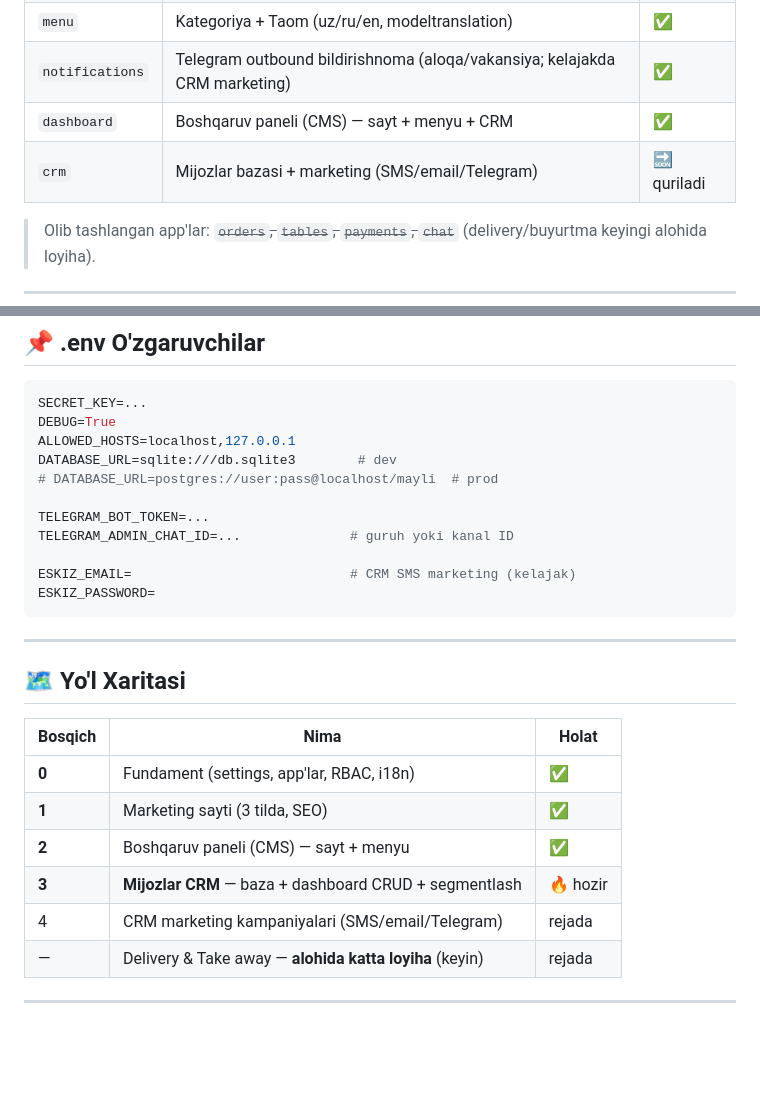
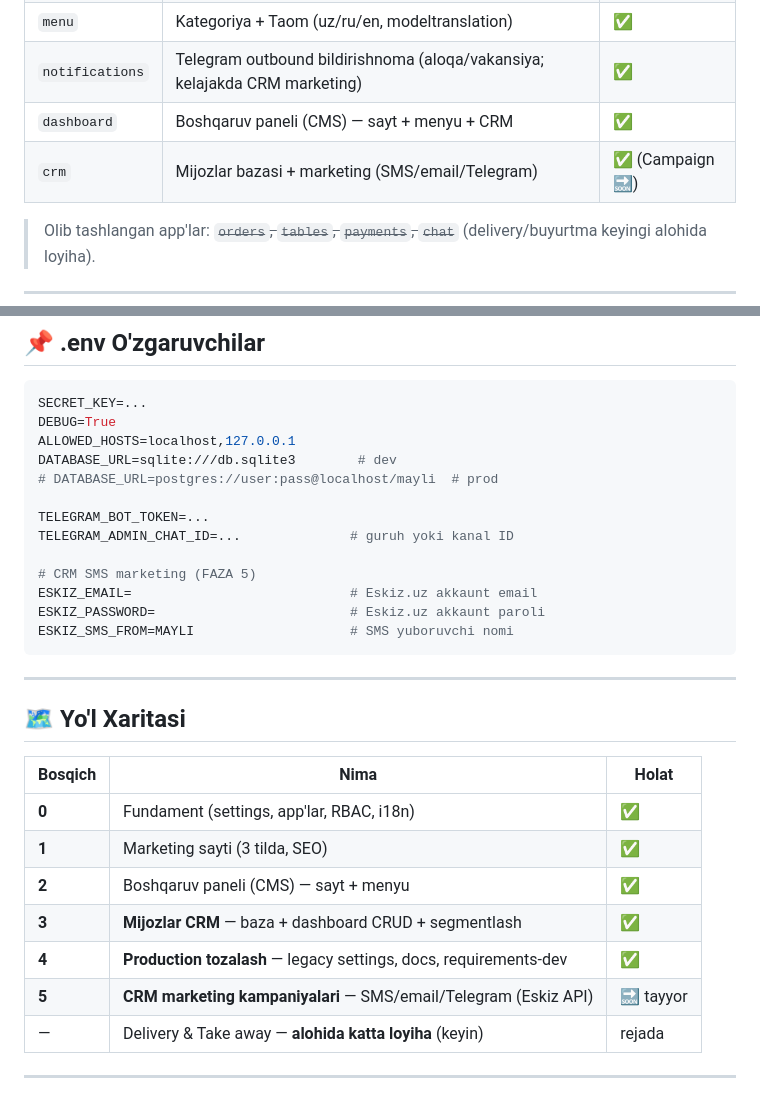
Before and after one commit to sh4hboz/mayli, a Markdown page: README.md, 2 parts joined by grey strips. Rendered like a GitHub page; blank space fills up the shorter version.

````diff
--- a/README.md
+++ b/README.md
@@ -43,7 +43,7 @@ python manage.py runserver
 | `menu` | Kategoriya + Taom (uz/ru/en, modeltranslation) | ✅ |
 | `notifications` | Telegram outbound bildirishnoma (aloqa/vakansiya; kelajakda CRM marketing) | ✅ |
 | `dashboard` | Boshqaruv paneli (CMS) — sayt + menyu + CRM | ✅ |
-| `crm` | Mijozlar bazasi + marketing (SMS/email/Telegram) | 🔜 quriladi |
+| `crm` | Mijozlar bazasi + marketing (SMS/email/Telegram) | ✅ (Campaign 🔜) |
 
 > Olib tashlangan app'lar: ~~`orders`, `tables`, `payments`, `chat`~~ (delivery/buyurtma keyingi alohida loyiha).
 
@@ -110,8 +110,10 @@ DATABASE_URL=sqlite:///db.sqlite3        # dev
 TELEGRAM_BOT_TOKEN=...
 TELEGRAM_ADMIN_CHAT_ID=...              # guruh yoki kanal ID
 
-ESKIZ_EMAIL=                            # CRM SMS marketing (kelajak)
-ESKIZ_PASSWORD=
+# CRM SMS marketing (FAZA 5)
+ESKIZ_EMAIL=                            # Eskiz.uz akkaunt email
+ESKIZ_PASSWORD=                         # Eskiz.uz akkaunt paroli
+ESKIZ_SMS_FROM=MAYLI                    # SMS yuboruvchi nomi
 ```
 
 ---
@@ -123,8 +125,9 @@ ESKIZ_PASSWORD=
 | **0** | Fundament (settings, app'lar, RBAC, i18n) | ✅ |
 | **1** | Marketing sayti (3 tilda, SEO) | ✅ |
 | **2** | Boshqaruv paneli (CMS) — sayt + menyu | ✅ |
-| **3** | **Mijozlar CRM** — baza + dashboard CRUD + segmentlash | 🔥 hozir |
-| 4 | CRM marketing kampaniyalari (SMS/email/Telegram) | rejada |
+| **3** | **Mijozlar CRM** — baza + dashboard CRUD + segmentlash | ✅ |
+| **4** | **Production tozalash** — legacy settings, docs, requirements-dev | ✅ |
+| **5** | **CRM marketing kampaniyalari** — SMS/email/Telegram (Eskiz API) | 🔜 tayyor |
 | — | Delivery & Take away — **alohida katta loyiha** (keyin) | rejada |
 
 ---
````
Also changed, not shown: docs/MAYLI_PLAN.md (+35 -18 lines).
